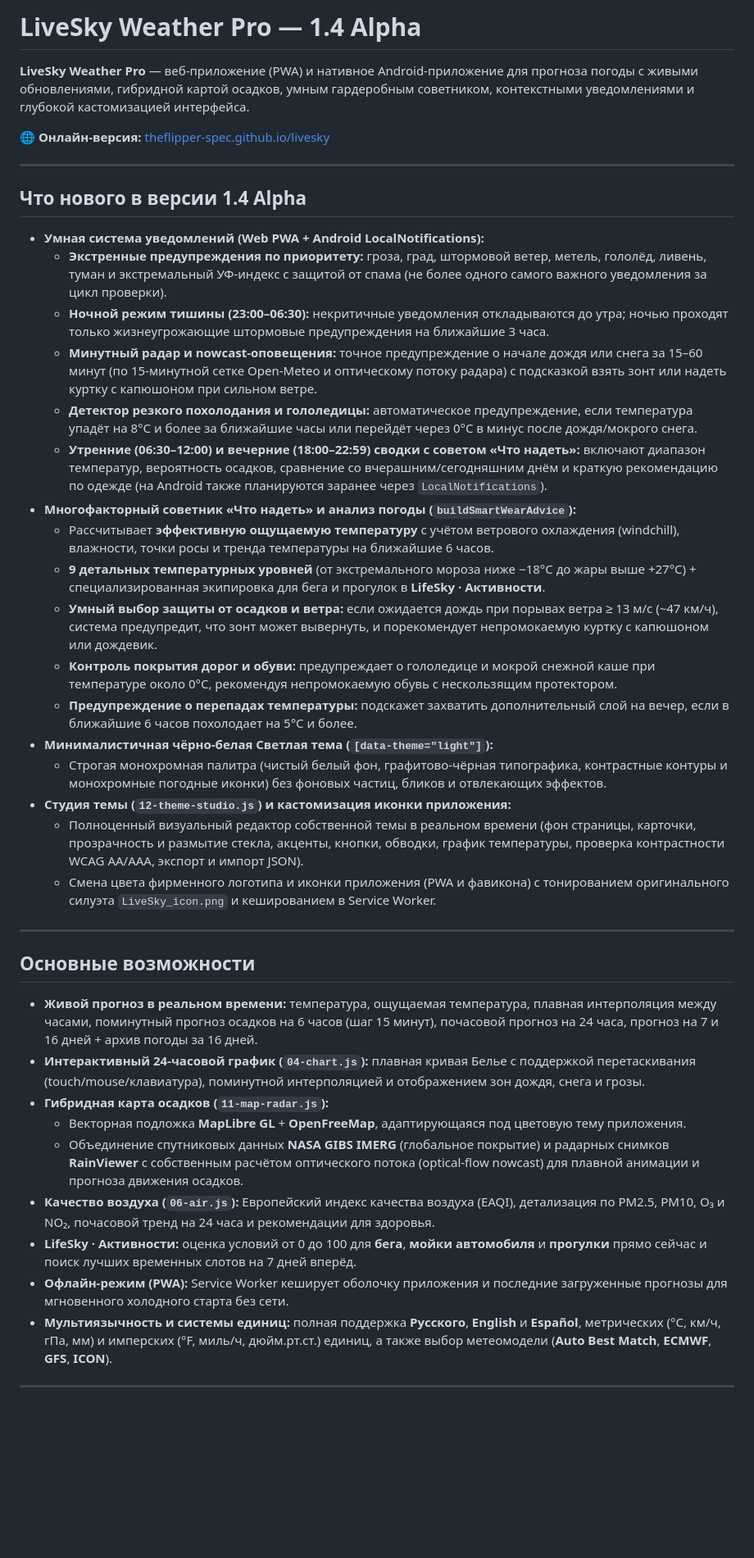
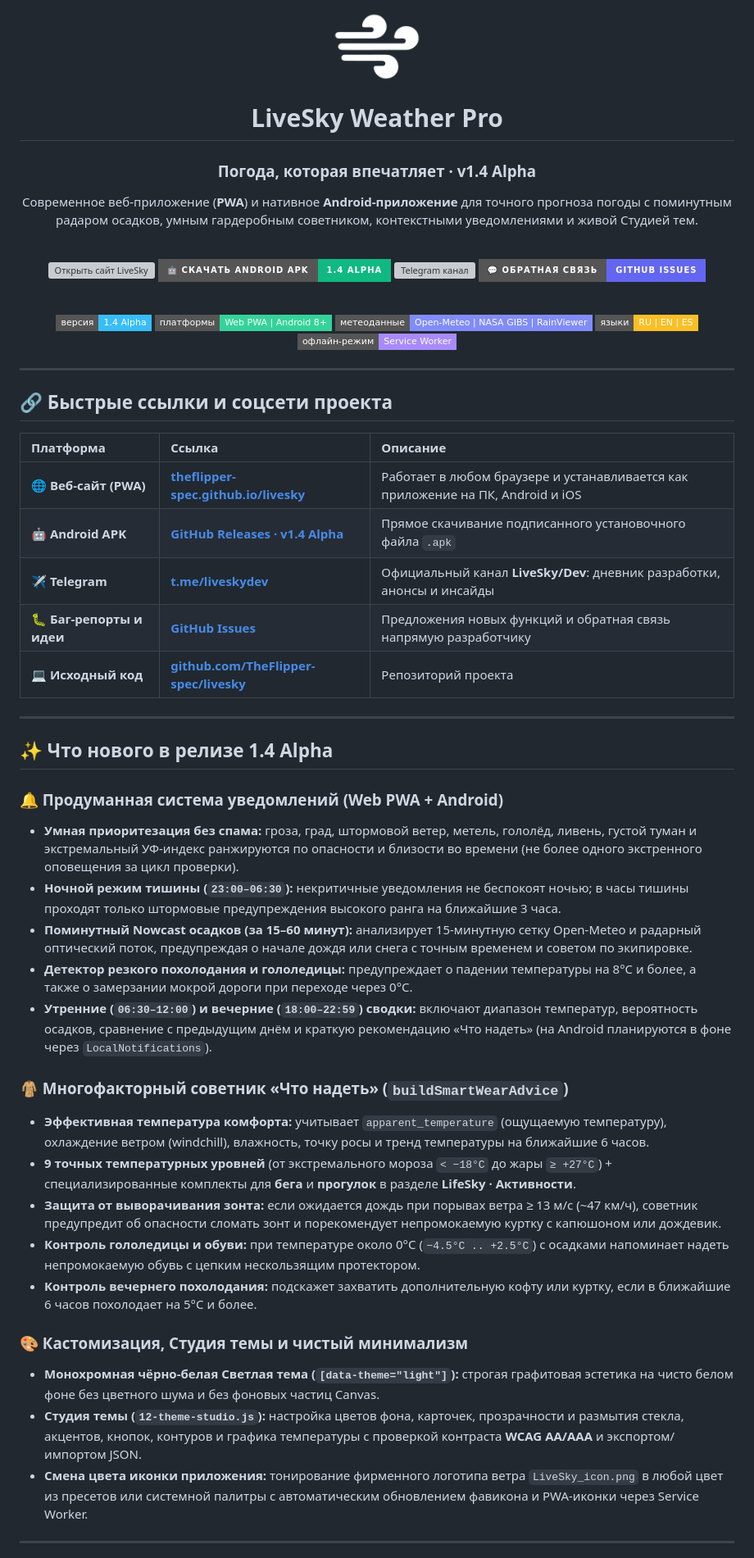
Before and after one commit to TheFlipper-spec/livesky, a Markdown page: README.md, the part around one of its changes. Shown at 82% size. GitHub-like rendering; badges without logos; blank space fills up the shorter version; grey boxes are pictures that could not be loaded.

Commit message:
docs(readme): redesign README with badges, live app button, APK release link & social channels

```diff
--- a/README.md
+++ b/README.md
@@ -1,44 +1,64 @@
-# LiveSky Weather Pro — 1.4 Alpha
+<div align="center">
 
-**LiveSky Weather Pro** — веб-приложение (PWA) и нативное Android-приложение для прогноза погоды с живыми обновлениями, гибридной картой осадков, умным гардеробным советником, контекстными уведомлениями и глубокой кастомизацией интерфейса.
+<img src="docs/icons/LiveSky_icon.png" alt="LiveSky Logo" width="110" />
 
-🌐 **Онлайн-версия:** [theflipper-spec.github.io/livesky](https://theflipper-spec.github.io/livesky/)
+# LiveSky Weather Pro
+
+### Погода, которая впечатляет · **v1.4 Alpha**
+
+Современное веб-приложение (**PWA**) и нативное **Android-приложение** для точного прогноза погоды с поминутным радаром осадков, умным гардеробным советником, контекстными уведомлениями и живой Студией тем.
+
+<br />
+
+[![Открыть сайт LiveSky](https://img.shields.io/badge/🌐_Открыть_веб--приложение-theflipper--spec.github.io%2Flivesky-0284c7?style=for-the-badge)](https://theflipper-spec.github.io/livesky/)
+[![Скачать Android APK](https://img.shields.io/badge/🤖_Скачать_Android_APK-1.4_Alpha-10b981?style=for-the-badge)](https://github.com/TheFlipper-spec/livesky/releases/tag/v1.4-alpha)
+[![Telegram канал](https://img.shields.io/badge/✈️_Telegram-LiveSky%2FDev-26A5E4?style=for-the-badge)](https://t.me/liveskydev)
+[![Обратная связь](https://img.shields.io/badge/💬_Обратная_связь-GitHub_Issues-6366f1?style=for-the-badge)](https://github.com/TheFlipper-spec/livesky/issues)
+
+<br />
+
+![Version](https://img.shields.io/badge/версия-1.4_Alpha-38bdf8?style=flat-square)
+![Platform](https://img.shields.io/badge/платформы-Web_PWA_%7C_Android_8+-34d399?style=flat-square)
+![Data](https://img.shields.io/badge/метеоданные-Open--Meteo_%7C_NASA_GIBS_%7C_RainViewer-818cf8?style=flat-square)
+![Langs](https://img.shields.io/badge/языки-RU_%7C_EN_%7C_ES-fbbf24?style=flat-square)
+![Offline](https://img.shields.io/badge/офлайн--режим-Service_Worker-a78bfa?style=flat-square)
+
+</div>
 
 ---
 
-## Что нового в версии 1.4 Alpha
+## 🔗 Быстрые ссылки и соцсети проекта
 
-- **Умная система уведомлений (Web PWA + Android LocalNotifications):**
-  - **Экстренные предупреждения по приоритету:** гроза, град, штормовой ветер, метель, гололёд, ливень, туман и экстремальный УФ-индекс с защитой от спама (не более одного самого важного уведомления за цикл проверки).
-  - **Ночной режим тишины (23:00–06:30):** некритичные уведомления откладываются до утра; ночью проходят только жизнеугрожающие штормовые предупреждения на ближайшие 3 часа.
-  - **Минутный радар и nowcast-оповещения:** точное предупреждение о начале дождя или снега за 15–60 минут (по 15-минутной сетке Open-Meteo и оптическому потоку радара) с подсказкой взять зонт или надеть куртку с капюшоном при сильном ветре.
-  - **Детектор резкого похолодания и гололедицы:** автоматическое предупреждение, если температура упадёт на 8°C и более за ближайшие часы или перейдёт через 0°C в минус после дождя/мокрого снега.
-  - **Утренние (06:30–12:00) и вечерние (18:00–22:59) сводки с советом «Что надеть»:** включают диапазон температур, вероятность осадков, сравнение со вчерашним/сегодняшним днём и краткую рекомендацию по одежде (на Android также планируются заранее через `LocalNotifications`).
-- **Многофакторный советник «Что надеть» и анализ погоды (`buildSmartWearAdvice`):**
-  - Рассчитывает **эффективную ощущаемую температуру** с учётом ветрового охлаждения (windchill), влажности, точки росы и тренда температуры на ближайшие 6 часов.
-  - **9 детальных температурных уровней** (от экстремального мороза ниже −18°C до жары выше +27°C) + специализированная экипировка для бега и прогулок в **LifeSky · Активности**.
-  - **Умный выбор защиты от осадков и ветра:** если ожидается дождь при порывах ветра ≥ 13 м/с (~47 км/ч), система предупредит, что зонт может вывернуть, и порекомендует непромокаемую куртку с капюшоном или дождевик.
-  - **Контроль покрытия дорог и обуви:** предупреждает о гололедице и мокрой снежной каше при температуре около 0°C, рекомендуя непромокаемую обувь с нескользящим протектором.
-  - **Предупреждение о перепадах температуры:** подскажет захватить дополнительный слой на вечер, если в ближайшие 6 часов похолодает на 5°C и более.
-- **Минималистичная чёрно-белая Светлая тема (`[data-theme="light"]`):**
-  - Строгая монохромная палитра (чистый белый фон, графитово-чёрная типографика, контрастные контуры и монохромные погодные иконки) без фоновых частиц, бликов и отвлекающих эффектов.
-- **Студия темы (`12-theme-studio.js`) и кастомизация иконки приложения:**
-  - Полноценный визуальный редактор собственной темы в реальном времени (фон страницы, карточки, прозрачность и размытие стекла, акценты, кнопки, обводки, график температуры, проверка контрастности WCAG AA/AAA, экспорт и импорт JSON).
-  - Смена цвета фирменного логотипа и иконки приложения (PWA и фавикона) с тонированием оригинального силуэта `LiveSky_icon.png` и кешированием в Service Worker.
+| Платформа | Ссылка | Описание |
+| :--- | :--- | :--- |
+| 🌐 **Веб-сайт (PWA)** | **[theflipper-spec.github.io/livesky](https://theflipper-spec.github.io/livesky/)** | Работает в любом браузере и устанавливается как приложение на ПК, Android и iOS |
+| 🤖 **Android APK** | **[GitHub Releases · v1.4 Alpha](https://github.com/TheFlipper-spec/livesky/releases/tag/v1.4-alpha)** | Прямое скачивание подписанного установочного файла `.apk` |
+| ✈️ **Telegram** | **[t.me/liveskydev](https://t.me/liveskydev)** | Официальный канал **LiveSky/Dev**: дневник разработки, анонсы и инсайды |
+| 🐛 **Баг-репорты и идеи** | **[GitHub Issues](https://github.com/TheFlipper-spec/livesky/issues)** | Предложения новых функций и обратная связь напрямую разработчику |
+| 💻 **Исходный код** | **[github.com/TheFlipper-spec/livesky](https://github.com/TheFlipper-spec/livesky)** | Репозиторий проекта |
 
 ---
 
-## Основные возможности
+## ✨ Что нового в релизе 1.4 Alpha
 
-- **Живой прогноз в реальном времени:** температура, ощущаемая температура, плавная интерполяция между часами, поминутный прогноз осадков на 6 часов (шаг 15 минут), почасовой прогноз на 24 часа, прогноз на 7 и 16 дней + архив погоды за 16 дней.
-- **Интерактивный 24-часовой график (`04-chart.js`):** плавная кривая Белье с поддержкой перетаскивания (touch/mouse/клавиатура), поминутной интерполяцией и отображением зон дождя, снега и грозы.
-- **Гибридная карта осадков (`11-map-radar.js`):**
-  - Векторная подложка **MapLibre GL** + **OpenFreeMap**, адаптирующаяся под цветовую тему приложения.
-  - Объединение спутниковых данных **NASA GIBS IMERG** (глобальное покрытие) и радарных снимков **RainViewer** с собственным расчётом оптического потока (optical-flow nowcast) для плавной анимации и прогноза движения осадков.
-- **Качество воздуха (`06-air.js`):** Европейский индекс качества воздуха (EAQI), детализация по PM2.5, PM10, O₃ и NO₂, почасовой тренд на 24 часа и рекомендации для здоровья.
-- **LifeSky · Активности:** оценка условий от 0 до 100 для **бега**, **мойки автомобиля** и **прогулки** прямо сейчас и поиск лучших временных слотов на 7 дней вперёд.
-- **Офлайн-режим (PWA):** Service Worker кеширует оболочку приложения и последние загруженные прогнозы для мгновенного холодного старта без сети.
-- **Мультиязычность и системы единиц:** полная поддержка **Русского**, **English** и **Español**, метрических (°C, км/ч, гПа, мм) и имперских (°F, миль/ч, дюйм.рт.ст.) единиц, а также выбор метеомодели (**Auto Best Match**, **ECMWF**, **GFS**, **ICON**).
+### 🔔 Продуманная система уведомлений (Web PWA + Android)
+- **Умная приоритезация без спама:** гроза, град, штормовой ветер, метель, гололёд, ливень, густой туман и экстремальный УФ-индекс ранжируются по опасности и близости во времени (не более одного экстренного оповещения за цикл проверки).
+- **Ночной режим тишины (`23:00–06:30`):** некритичные уведомления не беспокоят ночью; в часы тишины проходят только штормовые предупреждения высокого ранга на ближайшие 3 часа.
+- **Поминутный Nowcast осадков (за 15–60 минут):** анализирует 15-минутную сетку Open-Meteo и радарный оптический поток, предупреждая о начале дождя или снега с точным временем и советом по экипировке.
+- **Детектор резкого похолодания и гололедицы:** предупреждает о падении температуры на 8°C и более, а также о замерзании мокрой дороги при переходе через 0°C.
+- **Утренние (`06:30–12:00`) и вечерние (`18:00–22:59`) сводки:** включают диапазон температур, вероятность осадков, сравнение с предыдущим днём и краткую рекомендацию «Что надеть» (на Android планируются в фоне через `LocalNotifications`).
+
+### 🧥 Многофакторный советник «Что надеть» (`buildSmartWearAdvice`)
+- **Эффективная температура комфорта:** учитывает `apparent_temperature` (ощущаемую температуру), охлаждение ветром (windchill), влажность, точку росы и тренд температуры на ближайшие 6 часов.
+- **9 точных температурных уровней** (от экстремального мороза `< −18°C` до жары `≥ +27°C`) + специализированные комплекты для **бега** и **прогулок** в разделе **LifeSky · Активности**.
+- **Защита от выворачивания зонта:** если ожидается дождь при порывах ветра ≥ 13 м/с (~47 км/ч), советник предупредит об опасности сломать зонт и порекомендует непромокаемую куртку с капюшоном или дождевик.
+- **Контроль гололедицы и обуви:** при температуре около 0°C (`−4.5°C .. +2.5°C`) с осадками напоминает надеть непромокаемую обувь с цепким нескользящим протектором.
+- **Контроль вечернего похолодания:** подскажет захватить дополнительную кофту или куртку, если в ближайшие 6 часов похолодает на 5°C и более.
+
+### 🎨 Кастомизация, Студия темы и чистый минимализм
+- **Монохромная чёрно-белая Светлая тема (`[data-theme="light"]`):** строгая графитовая эстетика на чисто белом фоне без цветного шума и без фоновых частиц Canvas.
+- **Студия темы (`12-theme-studio.js`):** настройка цветов фона, карточек, прозрачности и размытия стекла, акцентов, кнопок, контуров и графика температуры с проверкой контраста **WCAG AA/AAA** и экспортом/импортом JSON.
+- **Смена цвета иконки приложения:** тонирование фирменного логотипа ветра `LiveSky_icon.png` в любой цвет из пресетов или системной палитры с автоматическим обновлением фавикона и PWA-иконки через Service Worker.
 
 ---
 
```
Also changed, not shown: other parts of README.md (+43 -44 lines).
